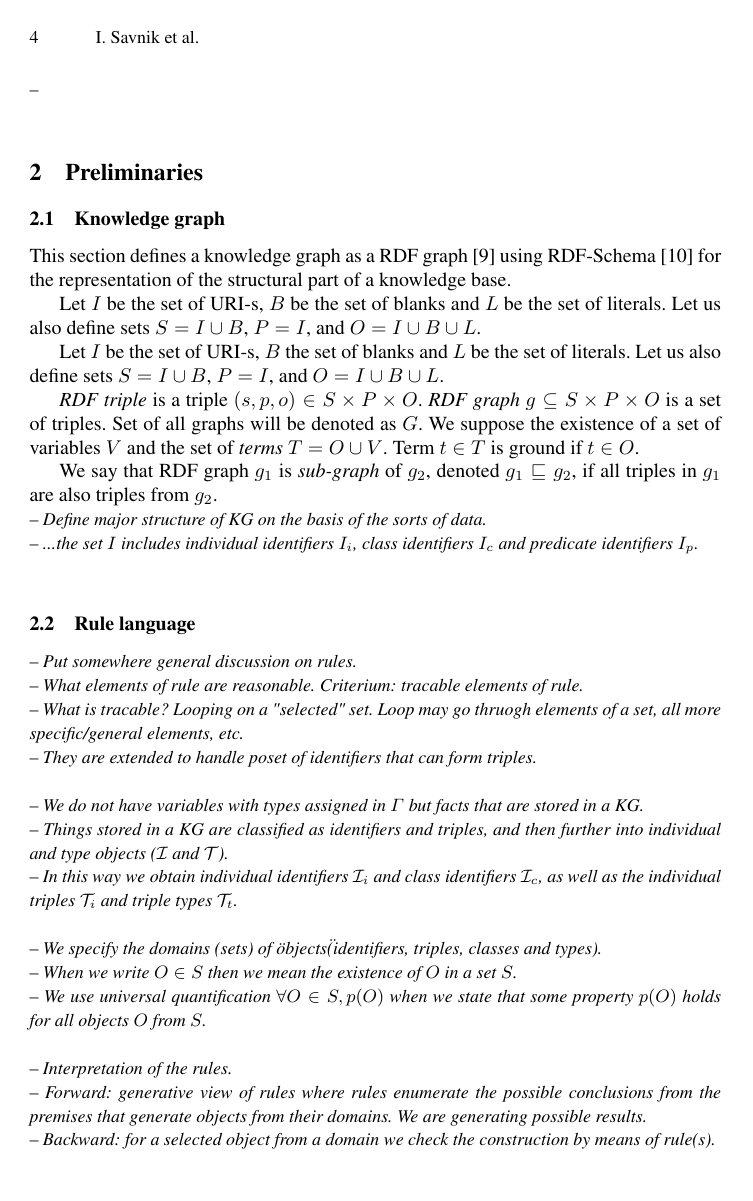
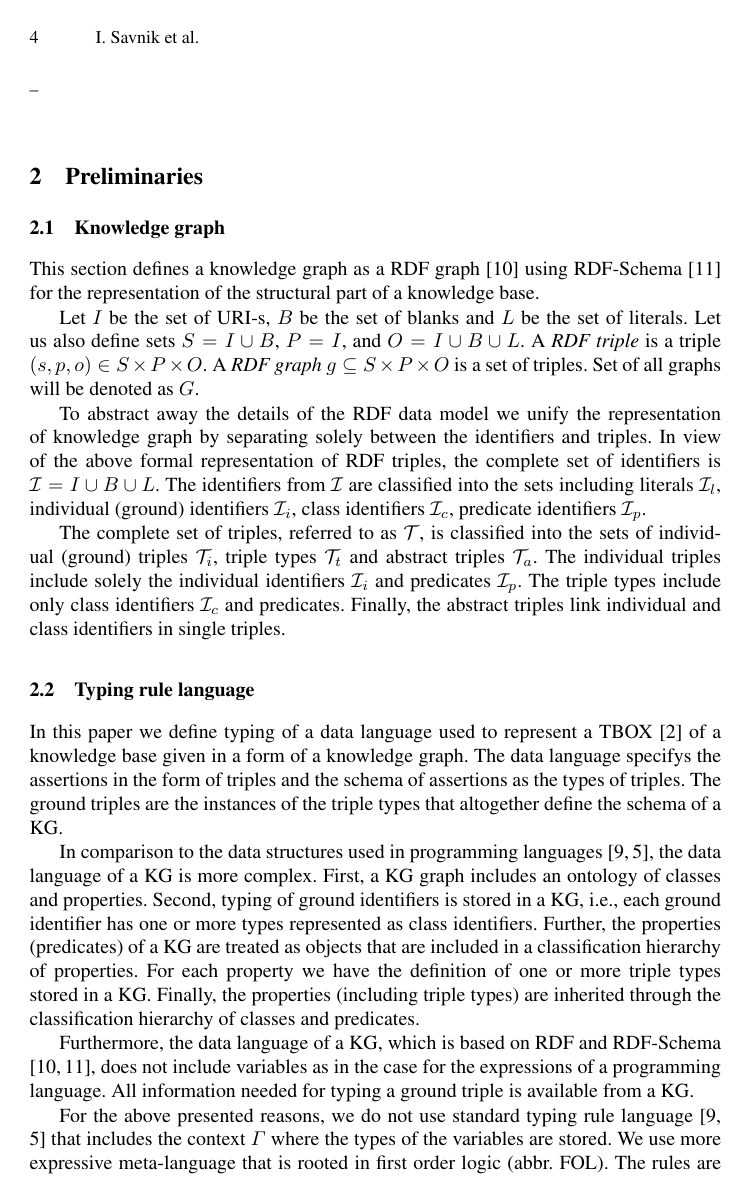
Before and after one commit to iztok-savnik/tych-kg, a LaTeX paper (paper/tc-kg.tex): page 4 of 14 before the commit and page 4 of 15 after it. Compiled offline with pdfLaTeX.

Commit message:
sections: preliminaries and typing identifiers

```diff
--- a/paper/tc-kg.tex
+++ b/paper/tc-kg.tex
@@ -158,41 +153,61 @@ part of a knowledge base.
 
 Let $I$ be the set of URI-s, $B$ be the set of blanks and $L$ be the
 set of literals. Let us also define sets $S = I\cup\/B$, $P = I$, and
-$O = I\cup\/B\cup\/L$.
+$O = I\cup\/B\cup\/L$. A \emph{RDF triple} is a triple
+$(s,p,o)\in\/S\times\/P\times\/O$. A \emph{RDF graph}
+$g\subseteq\/S\times\/P\times\/O$ is a set of triples. Set of all
+graphs will be denoted as $G$.
 
-Let $I$ be the set of URI-s, $B$ the set of blanks and $L$ be the set
-of literals. Let us also define sets $S = I\cup\/B$, $P = I$, and
-$O = I\cup\/B\cup\/L$.
+%We say that RDF graph $g_1$ is \emph{sub-graph} of $g_2$, denoted
+%$g_1 \sqsubseteq g_2$, if all triples in $g_1$ are also triples from
+%$g_2$.
 
-\emph{RDF triple} is a triple $(s,p,o)\in\/S\times\/P\times\/O$.
-\emph{RDF graph} $g\subseteq\/S\times\/P\times\/O$ is a set of
-triples. Set of all graphs will be denoted as $G$. We suppose the
-existence of a set of variables $V$ and the set of \emph{terms}
-$T = O\cup\/V$. Term $t\in\/T$ is ground if $t\in\/O$.
+To abstract away the details of the RDF data model we unify the
+representation of knowledge graph by separating solely between the
+identifiers and triples. In view of the above formal representation of
+RDF triples, the complete set of identifiers is
+$\I=I\cup\/B\cup\/L$. The identifiers from $\I$ are classified into
+the sets including literals $\I_l$, individual (ground) identifiers
+$\I_i$, class identifiers $\I_c$, predicate identifiers $\I_p$.
 
-We say that RDF graph $g_1$ is \emph{sub-graph} of $g_2$, denoted
-$g_1 \sqsubseteq g_2$, if all triples in $g_1$ are also triples from
-$g_2$.
+The complete set of triples, referred to as $\T$, is classified into
+the sets of individual (ground) triples $\T_i$, triple types $\T_t$
+and abstract triples $\T_a$. The individual triples include solely the
+individual identifiers $\I_i$ and predicates $\I_p$. The triple types
+include only class identifiers $\I_c$ and predicates. Finally, the
+abstract triples link individual and class identifiers in single
+triples.
 
-\notes{Define major structure of KG on the basis of the sorts of data.}
-\notes{...the set $I$ includes individual identifiers $I_i$, class identifiers $I_c$ and predicate identifiers $I_p$.}
 
-\subsection{Rule language}
 
-\notes{Put somewhere general discussion on rules.}
-\notes{What elements of rule are reasonable. Criterium: tracable elements of rule.}
-\notes{What is tracable? Looping on a "selected" set. Loop may go thruogh elements of a set, all more specific/general elements, etc.}
-\notes{They are extended to handle poset of identifiers that can form triples.}
+\subsection{Typing rule language}
 
-\notes{We do not have variables with types assigned in $\Gamma$ but facts that are stored in a KG.}
-\notes{Things stored in a KG are classified as identifiers and triples, and then further into individual and type objects ($\I$ and $\T$).}
-\notes{In this way we obtain individual identifiers $\I_i$ and class identifiers $\I_c$, as well as the individual triples $\T_i$ and triple types $\T_t$.}
+In this paper we define typing of a data language used to represent a
+TBOX \cite{Brachman2004KnowledgeRR} of a knowledge base given in a
+form of a knowledge graph. The data language specifys the assertions
+in the form of triples and the schema of assertions as the types of
+triples. The ground triples are the instances of the triple types that
+altogether define the schema of a KG.
 
-\notes{We specify the domains (sets) of \"objects\" (identifiers, triples, classes and types).}
-\notes{When we write $O\in\/S$ then we mean the existence of $O$ in a set $S$.}
-\notes{We use universal quantification $\forall\/O\in\/S, p(O)$ when we state that some property $p(O)$ holds for all objects $O$ from $S$.}
+In comparison to the data structures used in programming languages
+\cite{Pierce2002,Hindley1997}, the data language of a KG is more
+complex. First, a KG graph includes an ontology of classes and
+properties. Second, typing of ground identifiers is stored in a KG,
+i.e., each ground identifier has one or more types represented as
+class identifiers. Further, the properties (predicates) of a KG are
+treated as objects that are included in a classification hierarchy of
+properties. For each property we have the definition of one or more
+triple types stored in a KG. Finally, the properties (including triple
+types) are inherited through the classification hierarchy of classes
+and predicates.
 
-\notes{Interpretation of the rules.}
-\notes{Forward: generative view of rules where rules enumerate the possible conclusions from the premises that generate objects from their domains. We are generating possible results.}
-\notes{Backward: for a selected object from a domain we check the construction by means of rule(s).}
+Furthermore, the data language of a KG, which is based on RDF and
+RDF-Schema \cite{rdf,rdfschema}, does not include variables as in
+the case for the expressions of a programming language. All
+information needed for typing a ground triple is available from a KG.
 
+For the above presented reasons, we do not use standard typing rule
+language \cite{Pierce2002,Hindley1997} that includes the context
+$\Gamma$ where the types of the variables are stored. We use more
+expressive meta-language that is rooted in first order logic
+(abbr. FOL). The rules are composed of a set of premises and a
@@ -198,0 +218 @@ $g_2$.
+jufgement.
```
Also changed, not shown: paper/biblio.bib (+1 -1 lines), paper/tc-kg.pdf, paper/tc-kg.tex (183 more changed lines).
